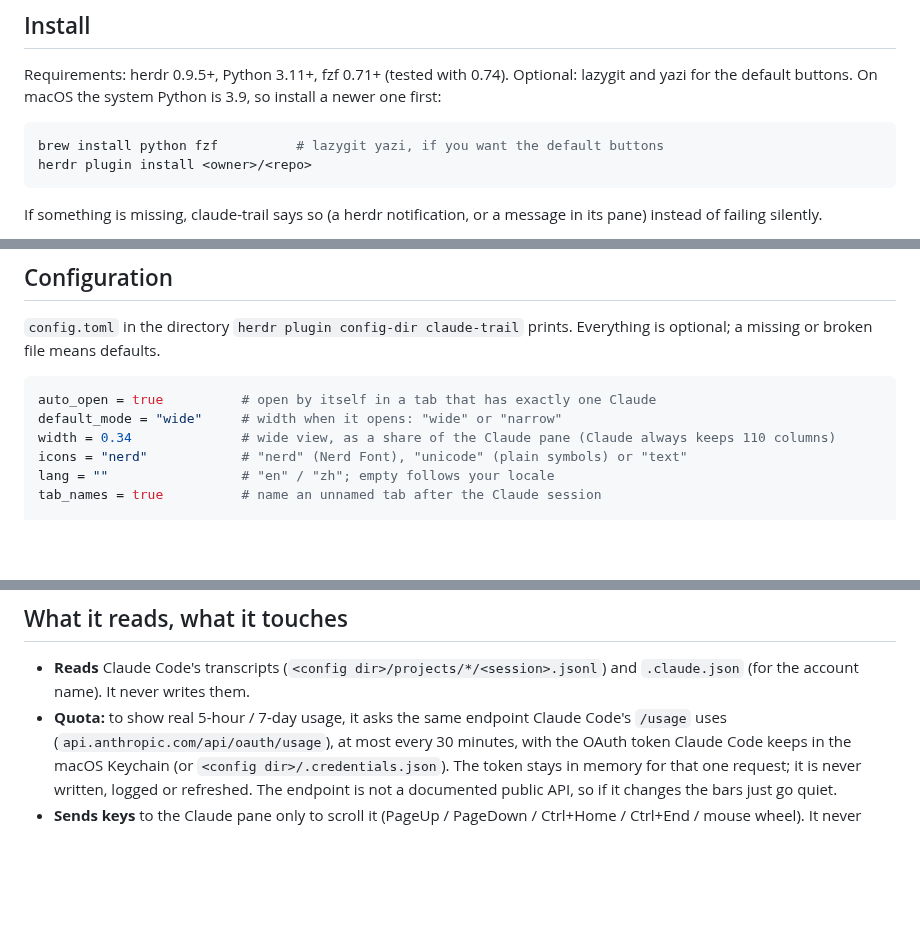
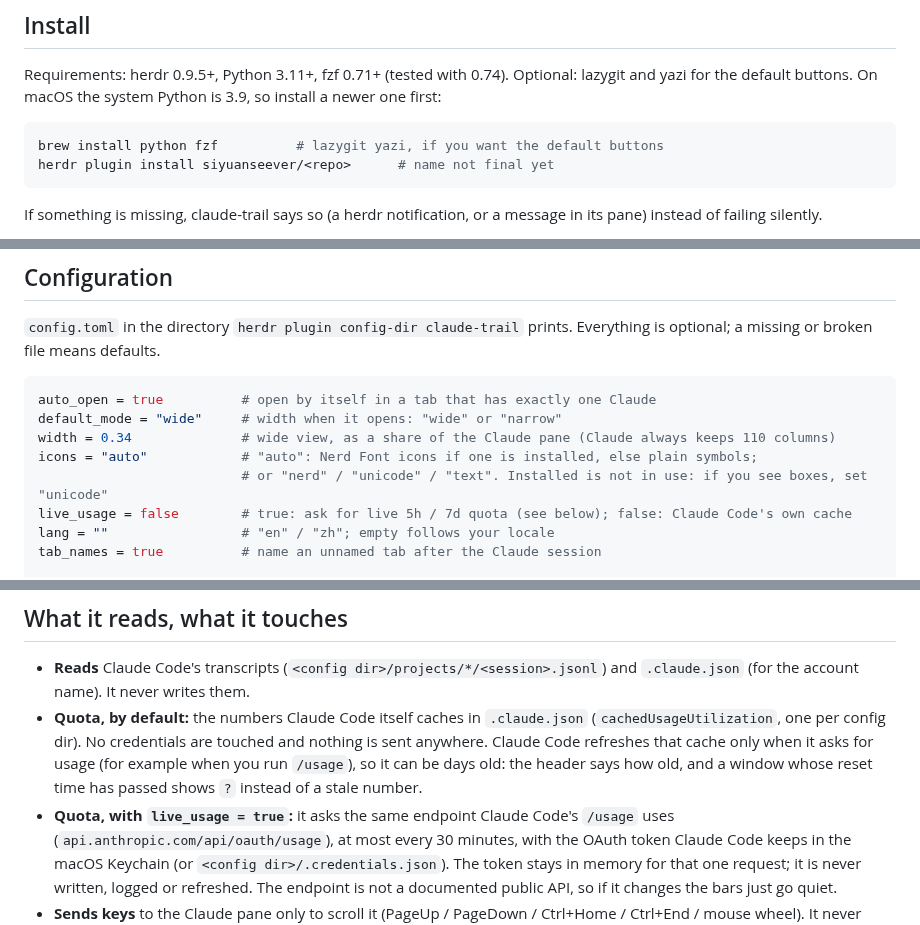
Before and after one commit to siyuanseever/statetrail, a Markdown page: README.md, 3 parts joined by grey strips. Drawn GitHub-style; blank space fills up the shorter version.

````diff
--- a/README.md
+++ b/README.md
@@ -36,7 +36,7 @@ default buttons. On macOS the system Python is 3.9, so install a newer one first
 
 ```bash
 brew install python fzf          # lazygit yazi, if you want the default buttons
-herdr plugin install <owner>/<repo>
+herdr plugin install siyuanseever/<repo>      # name not final yet
 ```
 
 If something is missing, claude-trail says so (a herdr notification, or a message in its pane) instead of failing silently.
@@ -63,7 +63,9 @@ broken file means defaults.
 auto_open = true          # open by itself in a tab that has exactly one Claude
 default_mode = "wide"     # width when it opens: "wide" or "narrow"
 width = 0.34              # wide view, as a share of the Claude pane (Claude always keeps 110 columns)
-icons = "nerd"            # "nerd" (Nerd Font), "unicode" (plain symbols) or "text"
+icons = "auto"            # "auto": Nerd Font icons if one is installed, else plain symbols;
+                          # or "nerd" / "unicode" / "text". Installed is not in use: if you see boxes, set "unicode"
+live_usage = false        # true: ask for live 5h / 7d quota (see below); false: Claude Code's own cache
 lang = ""                 # "en" / "zh"; empty follows your locale
 tab_names = true          # name an unnamed tab after the Claude session
 
@@ -89,7 +91,11 @@ icon = "files"
 
 - **Reads** Claude Code's transcripts (`<config dir>/projects/*/<session>.jsonl`) and `.claude.json` (for the
   account name). It never writes them.
-- **Quota:** to show real 5-hour / 7-day usage, it asks the same endpoint Claude Code's `/usage` uses
+- **Quota, by default:** the numbers Claude Code itself caches in `.claude.json` (`cachedUsageUtilization`, one per
+  config dir). No credentials are touched and nothing is sent anywhere. Claude Code refreshes that cache only when it
+  asks for usage (for example when you run `/usage`), so it can be days old: the header says how old, and a window
+  whose reset time has passed shows `?` instead of a stale number.
+- **Quota, with `live_usage = true`:** it asks the same endpoint Claude Code's `/usage` uses
   (`api.anthropic.com/api/oauth/usage`), at most every 30 minutes, with the OAuth token Claude Code keeps in the
   macOS Keychain (or `<config dir>/.credentials.json`). The token stays in memory for that one request; it is never
   written, logged or refreshed. The endpoint is not a documented public API, so if it changes the bars just go quiet.
````
Also changed, not shown: README.zh-CN.md (+10 -6 lines), docs/demo.gif, 5 other files.
